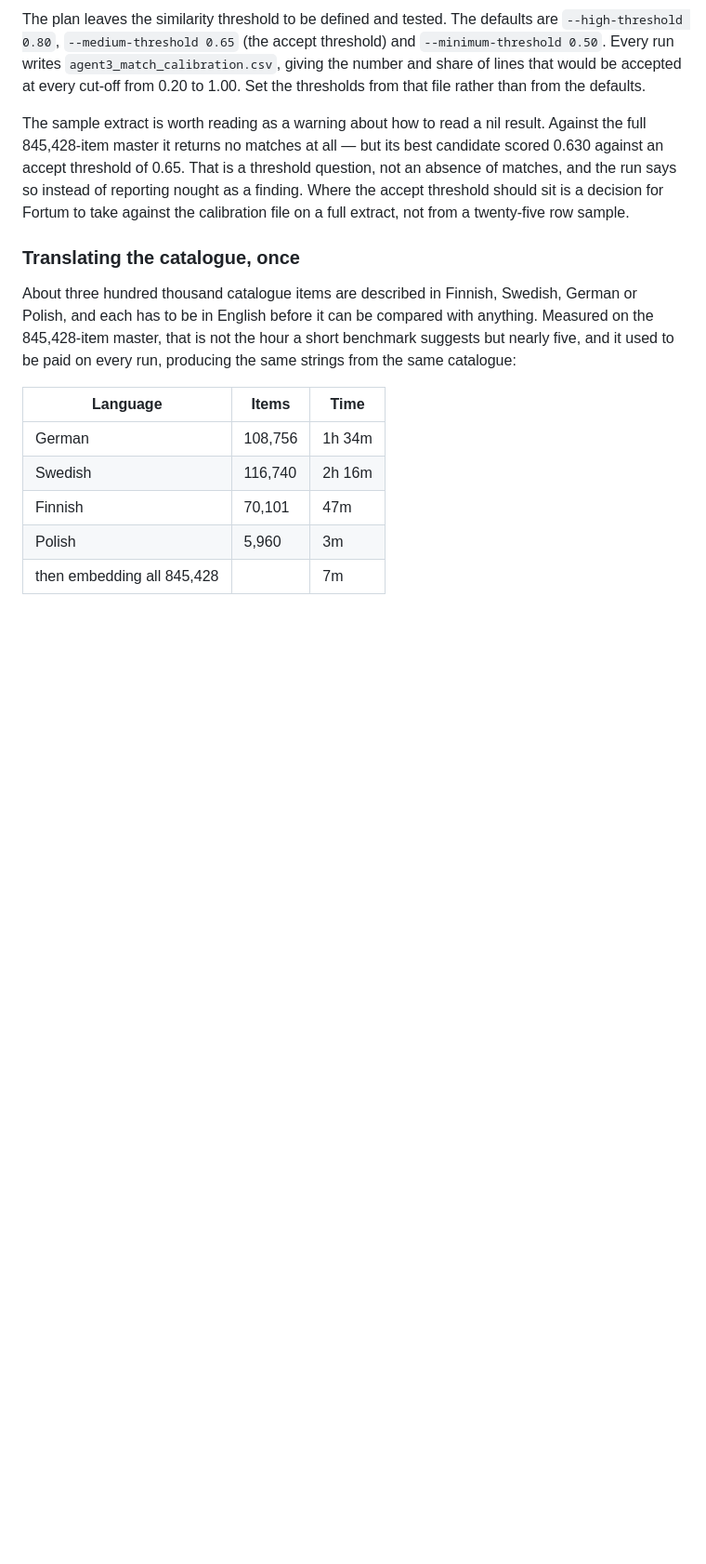
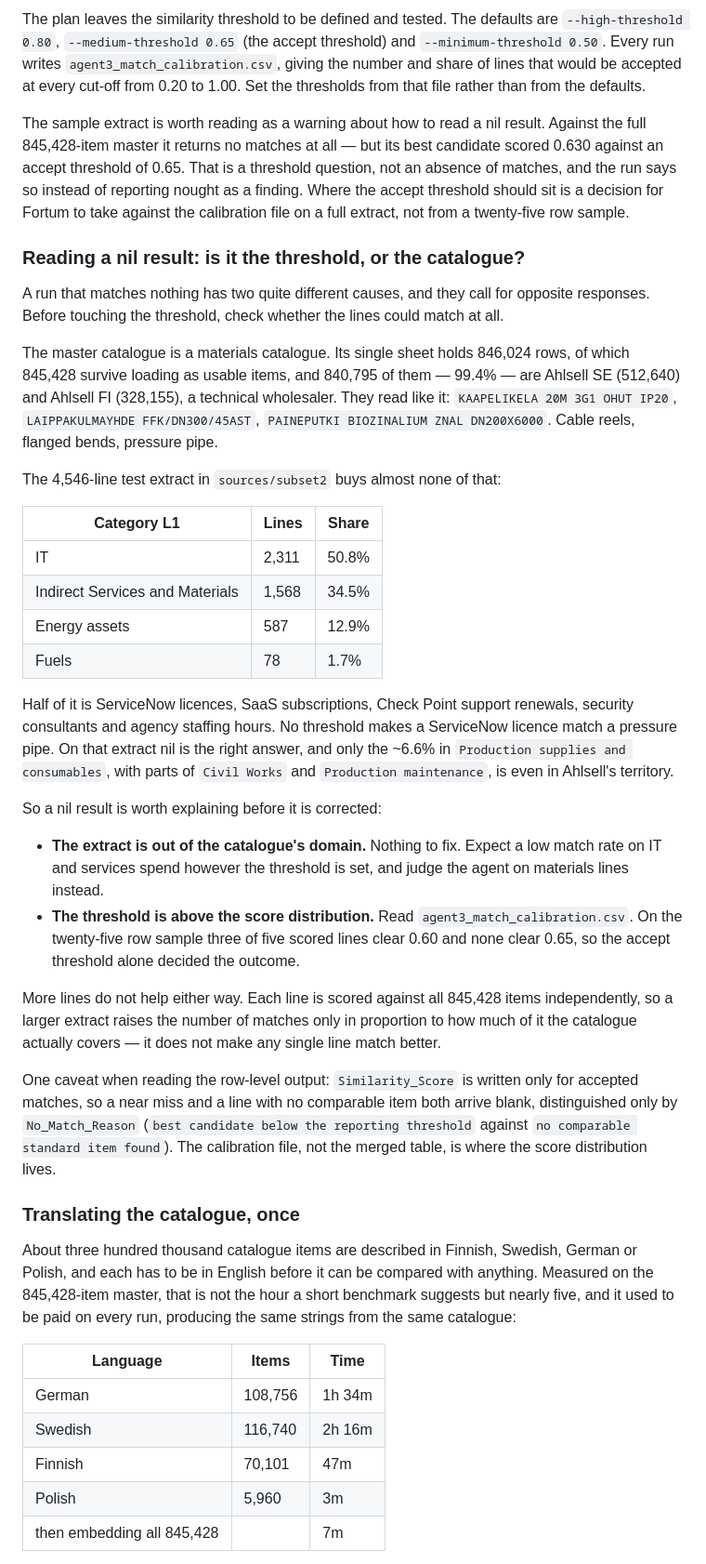
Before and after one commit to 001shahab/fo-p-agents, a Markdown page: README.md, the part around one of its changes. Shown at 93% size. Drawn GitHub-style; blank space fills up the shorter version.

Commit message:
Explain a nil catalogue match, and what the 6000-name ceiling really does.
Two questions from the client review, both answered by writing down what the runs
already show.

Agent 3 found nothing on the 4,546-line extract, and the natural reading was that
the extract was too small. It is not: each line is scored against all 845,428
items independently, so more lines raise the number of matches only in proportion
to how much of the extract the catalogue covers. The actual reason is that the two
sides do not overlap. The master is 99.4% Ahlsell, a technical wholesaler selling
cable reels and pressure pipe, while half the extract is ServiceNow licences, SaaS
subscriptions and agency staffing. No threshold makes those meet, and on that
extract nil is the right answer rather than a defect. The section now separates
that case from the genuine threshold case, which the calibration file settles, and
notes that Similarity_Score is blank for both a near miss and a line with nothing
comparable - so the row-level output cannot tell them apart on its own.

Agent 2's ceiling was documented as a number without its mechanism, which invites
the wrong expectation. It truncates rather than coarsens: the 5,999 groups with the
most spend keep the names they had and the rest are folded into Other wholesale, so
nothing that survives is any less granular. The lever for broader categories is
--threshold, and the default 0.35 is what puts a 4,546-line extract near the
description level.

Documentation only. No agent behaviour is altered, since runs are in flight.

```diff
--- a/README.md
+++ b/README.md
@@ -1113,6 +1130,55 @@ question, not an absence of matches, and the run says so instead of reporting
 nought as a finding. Where the accept threshold should sit is a decision for
 Fortum to take against the calibration file on a full extract, not from a
 twenty-five row sample.
+
+### Reading a nil result: is it the threshold, or the catalogue?
+
+A run that matches nothing has two quite different causes, and they call for
+opposite responses. Before touching the threshold, check whether the lines could
+match at all.
+
+The master catalogue is a materials catalogue. Its single sheet holds 846,024 rows,
+of which 845,428 survive loading as usable items, and 840,795 of them — 99.4% —
+are Ahlsell SE (512,640) and Ahlsell FI (328,155), a technical wholesaler. They
+read like it: `KAAPELIKELA 20M 3G1 OHUT IP20`, `LAIPPAKULMAYHDE FFK/DN300/45AST`,
+`PAINEPUTKI BIOZINALIUM ZNAL DN200X6000`. Cable reels, flanged bends, pressure
+pipe.
+
+The 4,546-line test extract in `sources/subset2` buys almost none of that:
+
+| Category L1 | Lines | Share |
+|---|---|---|
+| IT | 2,311 | 50.8% |
+| Indirect Services and Materials | 1,568 | 34.5% |
+| Energy assets | 587 | 12.9% |
+| Fuels | 78 | 1.7% |
+
+Half of it is ServiceNow licences, SaaS subscriptions, Check Point support
+renewals, security consultants and agency staffing hours. No threshold makes a
+ServiceNow licence match a pressure pipe. On that extract nil is the right
+answer, and only the ~6.6% in `Production supplies and consumables`, with parts
+of `Civil Works` and `Production maintenance`, is even in Ahlsell's territory.
+
+So a nil result is worth explaining before it is corrected:
+
+- **The extract is out of the catalogue's domain.** Nothing to fix. Expect a low
+  match rate on IT and services spend however the threshold is set, and judge the
+  agent on materials lines instead.
+- **The threshold is above the score distribution.** Read
+  `agent3_match_calibration.csv`. On the twenty-five row sample three of five
+  scored lines clear 0.60 and none clear 0.65, so the accept threshold alone
+  decided the outcome.
+
+More lines do not help either way. Each line is scored against all 845,428 items
+independently, so a larger extract raises the number of matches only in
+proportion to how much of it the catalogue actually covers — it does not make any
+single line match better.
+
+One caveat when reading the row-level output: `Similarity_Score` is written only
+for accepted matches, so a near miss and a line with no comparable item both
+arrive blank, distinguished only by `No_Match_Reason` (`best candidate below the
+reporting threshold` against `no comparable standard item found`). The
+calibration file, not the merged table, is where the score distribution lives.
 
 ### Translating the catalogue, once
 
```
Also changed, not shown: other parts of README.md (+17 -0 lines).
